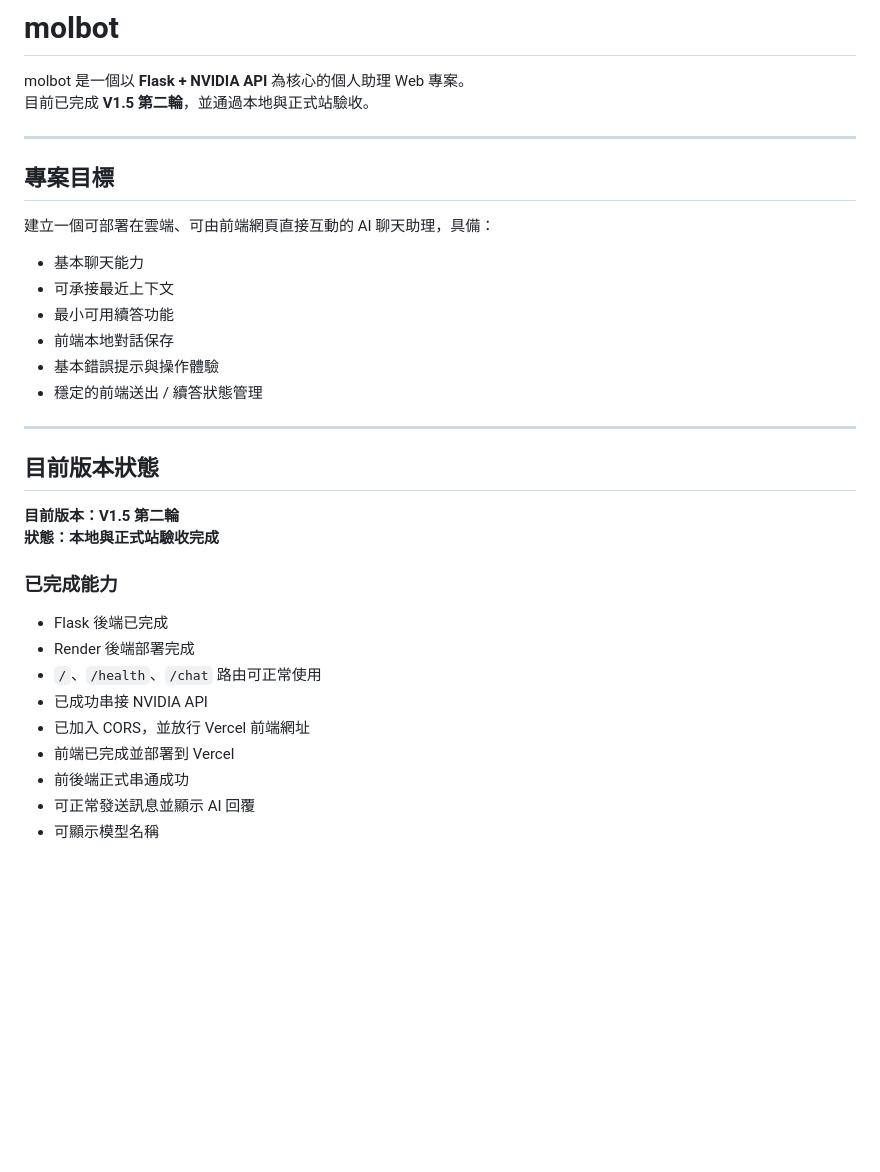
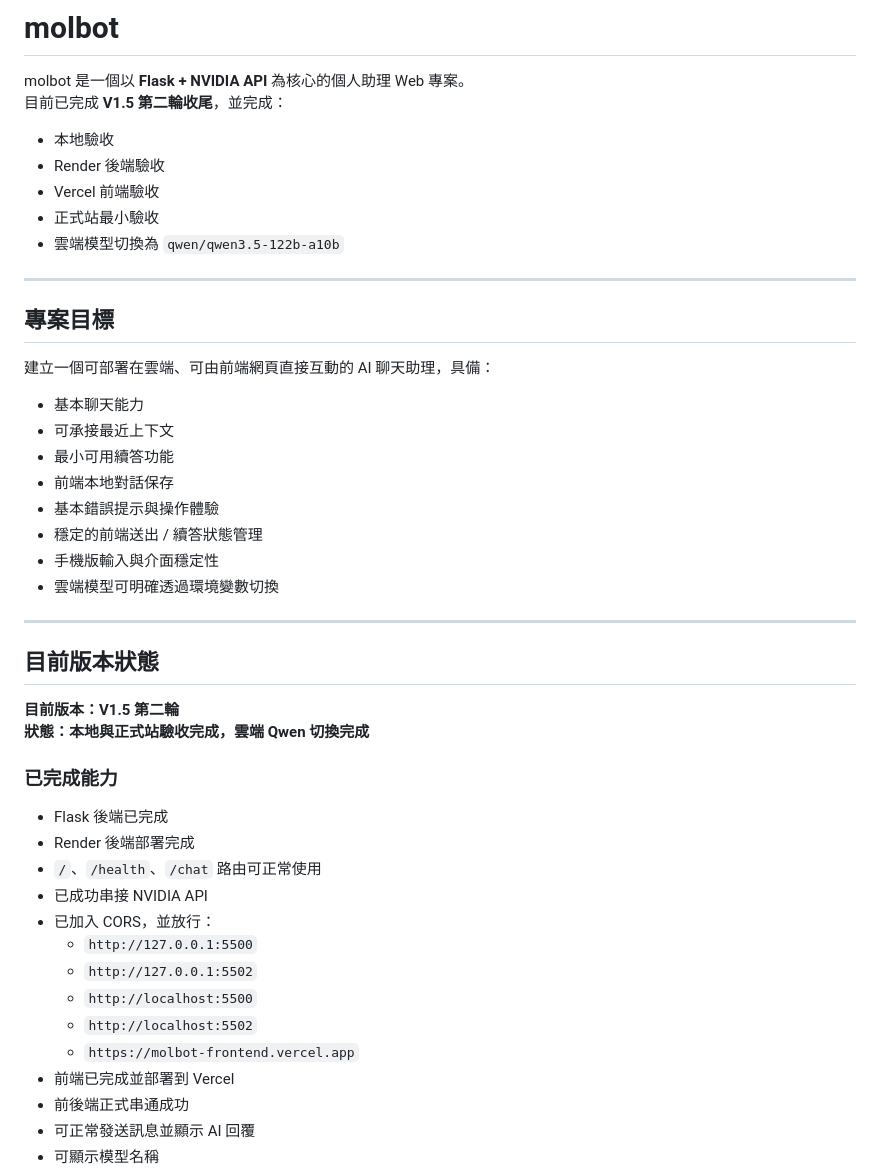
Before and after one commit to jason1596840052026/moltbot, a Markdown page: README.md, the part around one of its changes. GitHub-like rendering; blank space fills up the shorter version.

```diff
--- a/README.md
+++ b/README.md
@@ -1,7 +1,13 @@
 # molbot
 
 molbot 是一個以 **Flask + NVIDIA API** 為核心的個人助理 Web 專案。
-目前已完成 **V1.5 第二輪**，並通過本地與正式站驗收。
+目前已完成 **V1.5 第二輪收尾**，並完成：
+
+- 本地驗收
+- Render 後端驗收
+- Vercel 前端驗收
+- 正式站最小驗收
+- 雲端模型切換為 `qwen/qwen3.5-122b-a10b`
 
 ---
 
@@ -15,13 +21,15 @@ molbot 是一個以 **Flask + NVIDIA API** 為核心的個人助理 Web 專案
 - 前端本地對話保存
 - 基本錯誤提示與操作體驗
 - 穩定的前端送出 / 續答狀態管理
+- 手機版輸入與介面穩定性
+- 雲端模型可明確透過環境變數切換
 
 ---
 
 ## 目前版本狀態
 
 **目前版本：V1.5 第二輪**
-**狀態：本地與正式站驗收完成**
+**狀態：本地與正式站驗收完成，雲端 Qwen 切換完成**
 
 ### 已完成能力
 
@@ -29,7 +37,12 @@ molbot 是一個以 **Flask + NVIDIA API** 為核心的個人助理 Web 專案
 - Render 後端部署完成
 - `/`、`/health`、`/chat` 路由可正常使用
 - 已成功串接 NVIDIA API
-- 已加入 CORS，並放行 Vercel 前端網址
+- 已加入 CORS，並放行：
+  - `http://127.0.0.1:5500`
+  - `http://127.0.0.1:5502`
+  - `http://localhost:5500`
+  - `http://localhost:5502`
+  - `https://molbot-frontend.vercel.app`
 - 前端已完成並部署到 Vercel
 - 前後端正式串通成功
 - 可正常發送訊息並顯示 AI 回覆
```
Also changed, not shown: other parts of README.md (+48 -7 lines), acceptance-checklist.md (+52 -6 lines).
